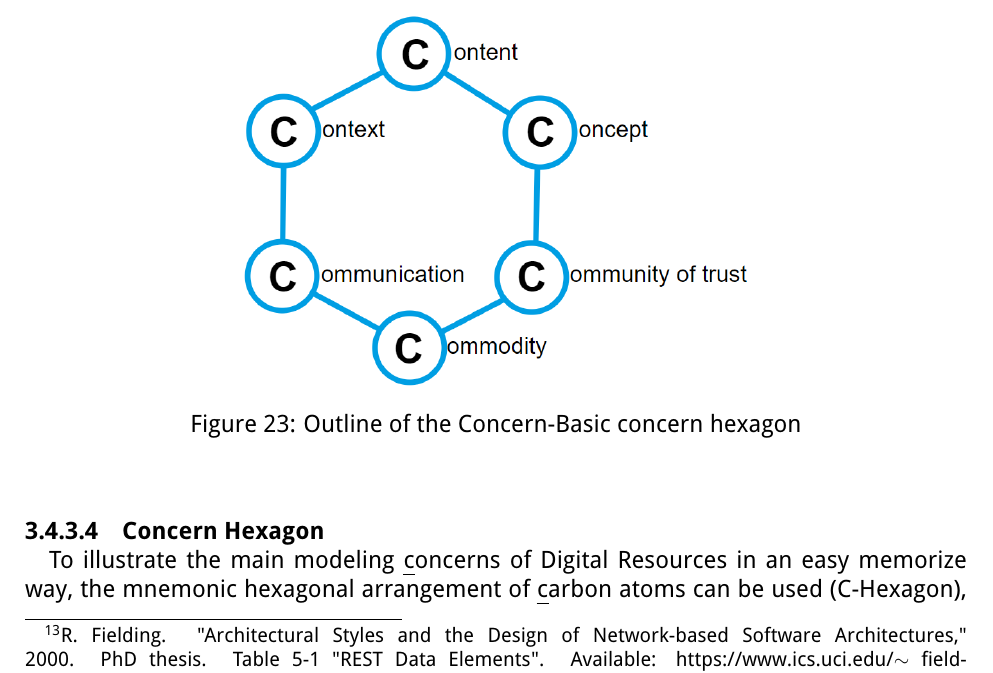
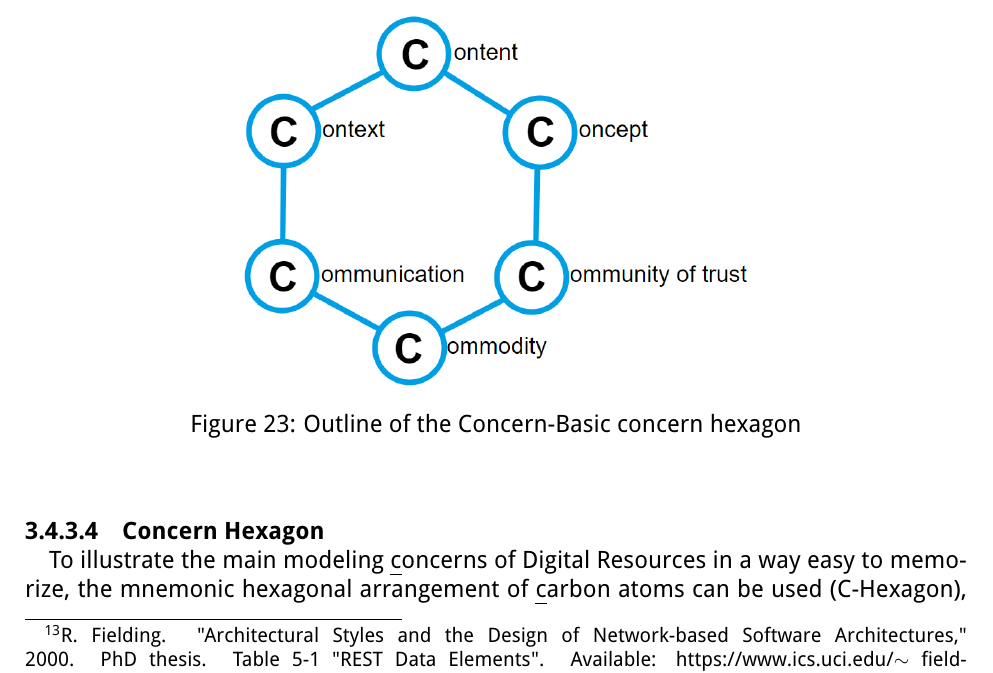
Before and after one commit to International-Data-Spaces-Association/IDS-RAM_4_0, a LaTeX document (IDSA_RAM_4_0.tex, which reads section3_3_information_layer.tex): part of page 56 of 149, cut so that both start at the same text. Compiled offline with pdfLaTeX.

Commit message:
minor grammar

```diff
--- a/section3_3_information_layer.tex
+++ b/section3_3_information_layer.tex
@@ -82,7 +82,7 @@ Following the $``$separation of concerns$"$  design principle, only one dimensio
 
 \paragraph{Concern Hexagon\\}
 %\addcontentsline{toc}{paragraph}{Concern Hexagon}
-To illustrate the main modeling \uline{c}oncerns of Digital Resources in an easy memorize way, the mnemonic hexagonal arrangement of \uline{c}arbon atoms can be used (C-Hexagon), as shown in Figure \ref{fig:Outline_of_the_ConcernBasic_concern_hexagon}. As a Resource’s content is its most essential aspect, Content is located at the top of the hexagon. This content is interpretable by references to a shared, formally defined Concept, whereas links to a particular \textit{C}ontext\textit{ }(in terms of time, place, or real-world entities) make the content potentially relevant for certain Data Consumer. So the upper part of the C-Hexagon deals with the "what" aspects, independently of Data Exchange, Data Sharing or Data Utilization. The lower part relates to the "how" aspects; i.e. how the content is exchanged (\textit{C}ommunication) and under which conditions (\textit{C}ommodity). The \textit{C}ommunity of Trust concern refers to the distinctive feature of the International Data Spaces being an ecosystem of certified participants and components that exchange and share Digital Resources in accordance with usage policies ensuring data sovereignty.
+To illustrate the main modeling \uline{c}oncerns of Digital Resources in a way easy to memorize, the mnemonic hexagonal arrangement of \uline{c}arbon atoms can be used (C-Hexagon), as shown in Figure \ref{fig:Outline_of_the_ConcernBasic_concern_hexagon}. As a Resource’s content is its most essential aspect, Content is located at the top of the hexagon. This content is interpretable by references to a shared, formally defined Concept, whereas links to a particular \textit{C}ontext\textit{ }(in terms of time, place, or real-world entities) make the content potentially relevant for certain Data Consumer. So the upper part of the C-Hexagon deals with the "what" aspects, independently of Data Exchange, Data Sharing or Data Utilization. The lower part relates to the "how" aspects; i.e. how the content is exchanged (\textit{C}ommunication) and under which conditions (\textit{C}ommodity). The \textit{C}ommunity of Trust concern refers to the distinctive feature of the International Data Spaces being an ecosystem of certified participants and components that exchange and share Digital Resources in accordance with usage policies ensuring data sovereignty.
 
 The level of detail differs across the individual concerns. The selection of their constituting aspects may change in light of new requirements and insights. Modeling concerns may inform, but do not necessarily correspond to any physical organization of the model (e.g., modules or directories). Some of the models listed below directly map to the above mentioned concerns, while others take a more detailed perspective on particular aspects.
 
```
